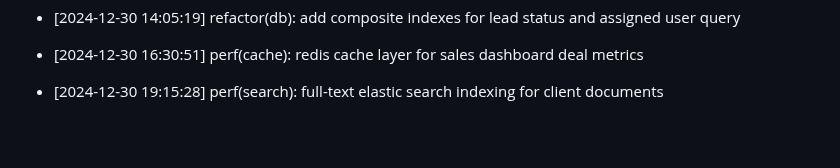
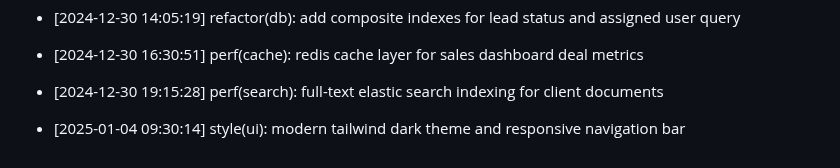
Before and after one commit to Goekss/CrmAPP, a Markdown page: CHANGELOG.md, the part around the change. GitHub-like rendering; blank space fills up the shorter version.

Commit message:
style(ui): modern tailwind dark theme and responsive navigation bar

```diff
--- a/CHANGELOG.md
+++ b/CHANGELOG.md
@@ -492,3 +492,5 @@
 - [2024-12-30 16:30:51] perf(cache): redis cache layer for sales dashboard deal metrics
 
 - [2024-12-30 19:15:28] perf(search): full-text elastic search indexing for client documents
+
+- [2025-01-04 09:30:14] style(ui): modern tailwind dark theme and responsive navigation bar
```
